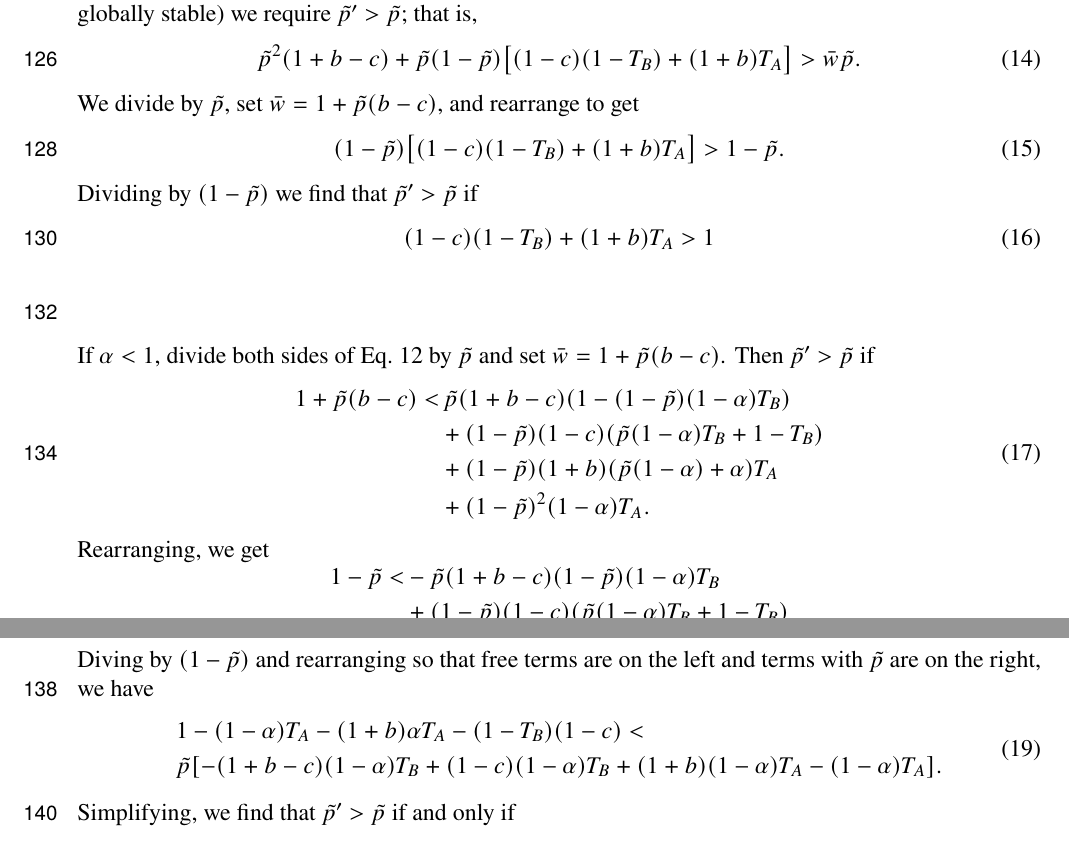
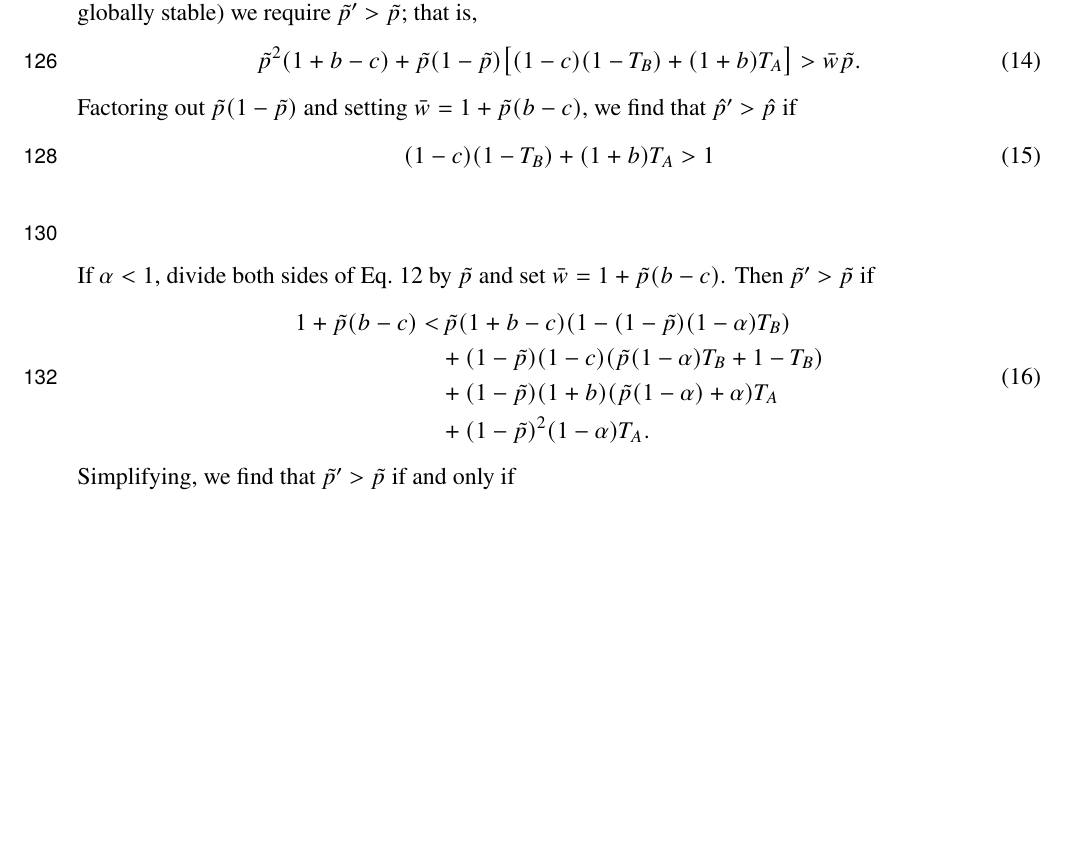
Before and after one commit to yoavram-lab/CulturalCooperation, a LaTeX document (ms/main.tex): two parts of pages 5 and 6 of 17 before the commit and part of page 5 of 17 after it, the two joined at a grey line, cut so that both start at the same text, the shorter picture padded with empty space. Compiled offline with pdfLaTeX.

Commit message:
Yoav and Marc comments

```diff
--- a/ms/main.tex
+++ b/ms/main.tex
@@ -331,12 +331,12 @@ For cooperation to take over the population (for $\tilde{p}=1$ to be globally st
   \tilde{p}^2 (1+b-c) + \tilde{p}(1-\tilde{p}) \big[(1-c) (1 - T_B) + (1+b)T_A\big]
   > \bar{w}\tilde{p} .
 \end{equation}
-We divide by $\tilde{p}$, set $\bar{w} = 1 + \tilde{p}(b-c)$, and rearrange to get
-\begin{equation}
-  (1-\tilde{p}) \big[(1-c) (1 - T_B) + (1+b)T_A\big]
-  > 1 -\tilde{p} .
-\end{equation}
-Dividing by $(1-\tilde{p})$ we find that $\tilde{p}'>\tilde{p}$ if
+Factoring out $\tilde{p}(1-\tilde{p})$ and setting $\bar{w} = 1 + \tilde{p}(b-c)$, we find that $\hat{p}'>\hat{p}$ if
+%\begin{equation}
+%  (1-\tilde{p}) \big[(1-c) (1 - T_B) + (1+b)T_A\big]
+%  > 1 -\tilde{p} .
+%\end{equation}
+%Dividing by $(1-\tilde{p})$ we find that $\tilde{p}'>\tilde{p}$ if
 \begin{equation} \label{eq:vert_hori_alpha1_condition_proof}
   (1-c) (1 - T_B) + (1+b)T_A
   > 1
@@ -353,26 +353,26 @@ If $\alpha<1$, divide both sides of Eq.\ \ref{eq:nextgen_parents_vertical_only}
   & + (1-\tilde{p})^2 (1-\alpha) T_A .
 \end{aligned}
 \end{equation}
-Rearranging, we get
-\begin{equation}
-\begin{aligned}
-  1 - \tilde{p} <
-  & - \tilde{p}(1+b-c)(1-\tilde{p}) (1-\alpha) T_B \\
-  & + (1-\tilde{p}) (1-c) (\tilde{p} (1-\alpha) T_B + 1 - T_B) \\
-  & + (1-\tilde{p}) (1+b) (\tilde{p} (1-\alpha) + \alpha) T_A \\
-  & + (1-\tilde{p})^2 (1-\alpha) T_A .
-\end{aligned}
-\end{equation}
-Diving by $(1-\tilde{p})$ and rearranging so that free terms are on the left and terms with $\tilde{p}$ are on the right, we have
-\begin{equation}
-\begin{aligned}
-  &1 - (1-\alpha) T_A - (1+b) \alpha T_A - (1 - T_B)(1-c)  < \\
-   &\tilde{p}[ - (1+b-c) (1-\alpha) T_B
-   + (1-c) (1-\alpha) T_B
-   + (1+b) (1-\alpha) T_A
-   - (1-\alpha) T_A].
-\end{aligned}
-\end{equation}
+%Rearranging, we get
+%\begin{equation}
+%\begin{aligned}
+%  1 - \tilde{p} <
+%  & - \tilde{p}(1+b-c)(1-\tilde{p}) (1-\alpha) T_B \\
+%  & + (1-\tilde{p}) (1-c) (\tilde{p} (1-\alpha) T_B + 1 - T_B) \\
+%  & + (1-\tilde{p}) (1+b) (\tilde{p} (1-\alpha) + \alpha) T_A \\
+%  & + (1-\tilde{p})^2 (1-\alpha) T_A .
+%\end{aligned}
+%\end{equation}
+%Diving by $(1-\tilde{p})$ and rearranging so that free terms are on the left and terms with $\tilde{p}$ are on the right, we have
+%\begin{equation}
+%\begin{aligned}
+%  &1 - (1-\alpha) T_A - (1+b) \alpha T_A - (1 - T_B)(1-c)  < \\
+%   &\tilde{p}[ - (1+b-c) (1-\alpha) T_B
+%   + (1-c) (1-\alpha) T_B
+%   + (1+b) (1-\alpha) T_A
+%   - (1-\alpha) T_A].
+%\end{aligned}
+%\end{equation}
 Simplifying, we find that $\tilde{p}'>\tilde{p}$ if and only if
 \begin{equation} \label{eq:vert_hori_global_condition}
 c(1-T_B) - b \alpha T_A - (T_A-T_B) < \tilde{p} \cdot b (1-\alpha) (T_A-T_B).
```
Also changed, not shown: ms/main.pdf, ms/main.tex (32 more changed lines).
